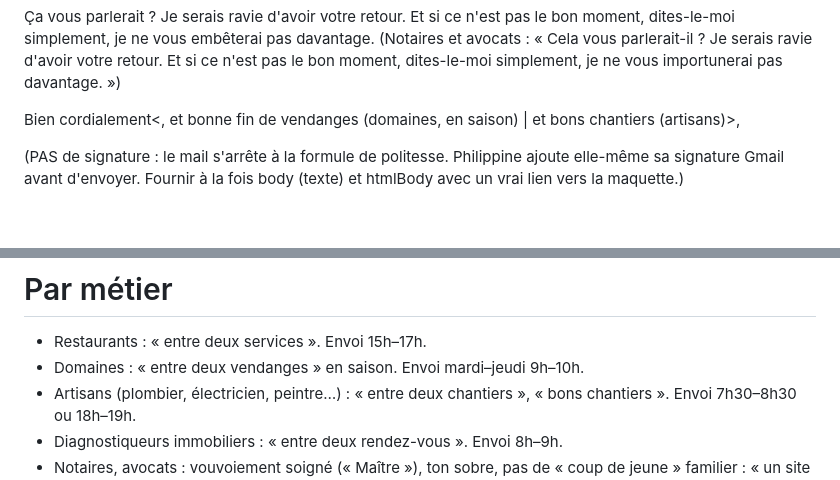
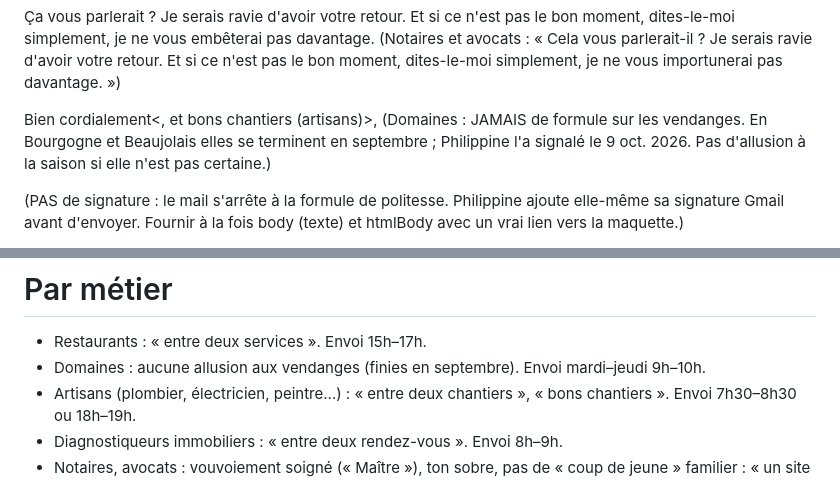
Before and after one commit to philippineburnichon98/maquettes, a Markdown page: _generateur/MODELE_MAIL.md, 2 parts joined by grey strips. Drawn GitHub-style; blank space fills up the shorter version.

Commit message:
Modèle de mail : plus de formule sur les vendanges (finies en septembre)
Co-Authored-By: Claude Opus 5.5 <noreply@anthropic.com>
Claude-Session: https://claude.ai/code/session_01Bu5q7FqMtEepWseBogPNXa

```diff
--- a/_generateur/MODELE_MAIL.md
+++ b/_generateur/MODELE_MAIL.md
@@ -19,7 +19,8 @@ https://maquettes.philippine-burnichon.workers.dev/<slug>/
 Ça vous parlerait ? Je serais ravie d'avoir votre retour. Et si ce n'est pas le bon moment, dites-le-moi simplement, je ne vous embêterai pas davantage.
 (Notaires et avocats : « Cela vous parlerait-il ? Je serais ravie d'avoir votre retour. Et si ce n'est pas le bon moment, dites-le-moi simplement, je ne vous importunerai pas davantage. »)
 
-Bien cordialement<, et bonne fin de vendanges (domaines, en saison) | et bons chantiers (artisans)>,
+Bien cordialement<, et bons chantiers (artisans)>,
+(Domaines : JAMAIS de formule sur les vendanges. En Bourgogne et Beaujolais elles se terminent en septembre ; Philippine l'a signalé le 9 oct. 2026. Pas d'allusion à la saison si elle n'est pas certaine.)
 
 (PAS de signature : le mail s'arrête à la formule de politesse. Philippine ajoute elle-même sa signature Gmail avant d'envoyer. Fournir à la fois body (texte) et htmlBody avec un vrai lien <a href> vers la maquette.)
 
@@ -36,7 +37,7 @@ Bien cordialement,
 # Par métier
 
 - Restaurants : « entre deux services ». Envoi 15h–17h.
-- Domaines : « entre deux vendanges » en saison. Envoi mardi–jeudi 9h–10h.
+- Domaines : aucune allusion aux vendanges (finies en septembre). Envoi mardi–jeudi 9h–10h.
 - Artisans (plombier, électricien, peintre…) : « entre deux chantiers », « bons chantiers ». Envoi 7h30–8h30 ou 18h–19h.
 - Diagnostiqueurs immobiliers : « entre deux rendez-vous ». Envoi 8h–9h.
 - Notaires, avocats : vouvoiement soigné (« Maître »), ton sobre, pas de « coup de jeune » familier : « un site plus moderne et plus lisible ». Envoi mardi–jeudi 8h30–9h30.
```
Also changed, not shown: other parts of _generateur/MODELE_MAIL.md (+1 -1 lines).
